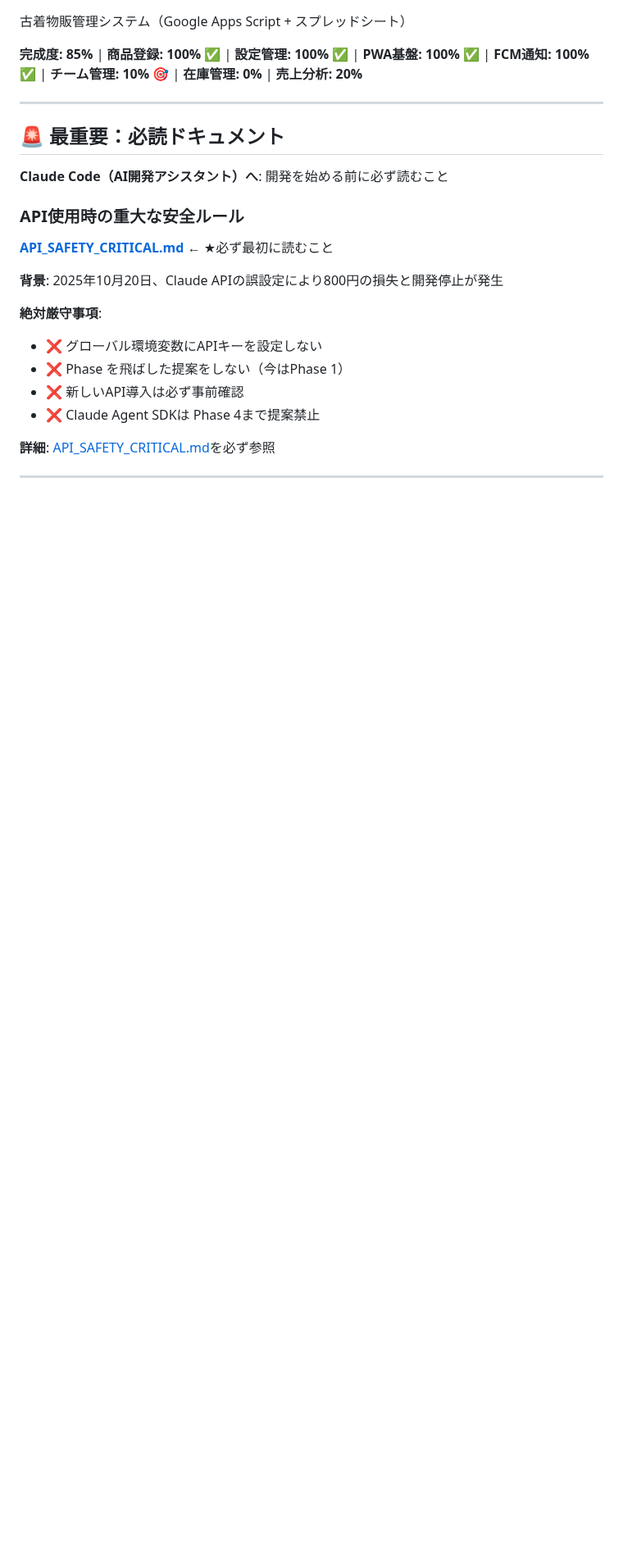
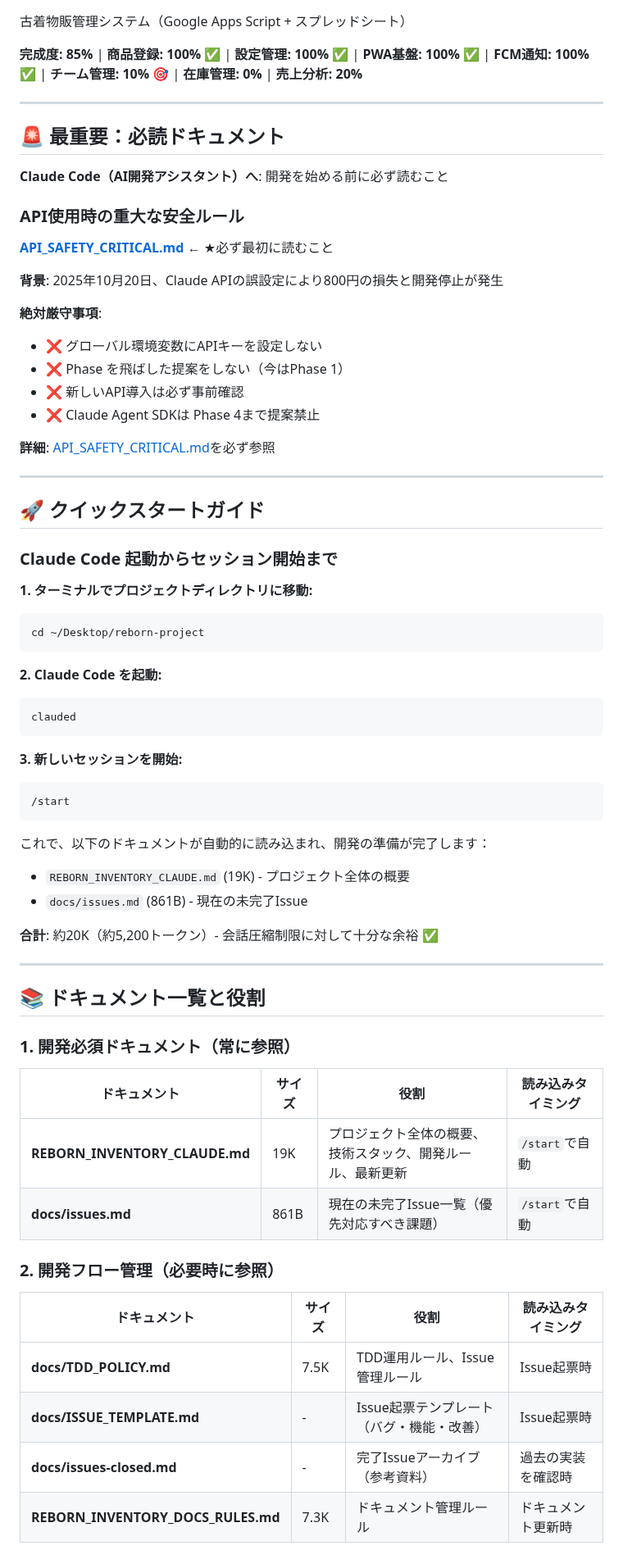
Before and after one commit to creatorTAK/reborn-inventory-system, a Markdown page: REBORN_INVENTORY_CLAUDE.md, the part around one of its changes. Shown at 82% size. GitHub-like rendering; blank space fills up the shorter version.

````diff
--- a/REBORN_INVENTORY_CLAUDE.md
+++ b/REBORN_INVENTORY_CLAUDE.md
@@ -25,3 +25,48 @@
 
 ---
 
+## 🚀 クイックスタートガイド
+
+### Claude Code 起動からセッション開始まで
+
+**1. ターミナルでプロジェクトディレクトリに移動:**
+```bash
+cd ~/Desktop/reborn-project
+```
+
+**2. Claude Code を起動:**
+```bash
+clauded
+```
+
+**3. 新しいセッションを開始:**
+```
+/start
+```
+
+これで、以下のドキュメントが自動的に読み込まれ、開発の準備が完了します：
+- `REBORN_INVENTORY_CLAUDE.md` (19K) - プロジェクト全体の概要
+- `docs/issues.md` (861B) - 現在の未完了Issue
+
+**合計**: 約20K（約5,200トークン）- 会話圧縮制限に対して十分な余裕 ✅
+
+---
+
+## 📚 ドキュメント一覧と役割
+
+### 1. 開発必須ドキュメント（常に参照）
+
+| ドキュメント | サイズ | 役割 | 読み込みタイミング |
+|------------|--------|------|-----------------|
+| **REBORN_INVENTORY_CLAUDE.md** | 19K | プロジェクト全体の概要、技術スタック、開発ルール、最新更新 | `/start`で自動 |
+| **docs/issues.md** | 861B | 現在の未完了Issue一覧（優先対応すべき課題） | `/start`で自動 |
+
+### 2. 開発フロー管理（必要時に参照）
+
+| ドキュメント | サイズ | 役割 | 読み込みタイミング |
+|------------|--------|------|-----------------|
+| **docs/TDD_POLICY.md** | 7.5K | TDD運用ルール、Issue管理ルール | Issue起票時 |
+| **docs/ISSUE_TEMPLATE.md** | - | Issue起票テンプレート（バグ・機能・改善） | Issue起票時 |
+| **docs/issues-closed.md** | - | 完了Issueアーカイブ（参考資料） | 過去の実装を確認時 |
+| **REBORN_INVENTORY_DOCS_RULES.md** | 7.3K | ドキュメント管理ルール | ドキュメント更新時 |
+
````
Also changed, not shown: other parts of REBORN_INVENTORY_CLAUDE.md (+50 -5 lines).
